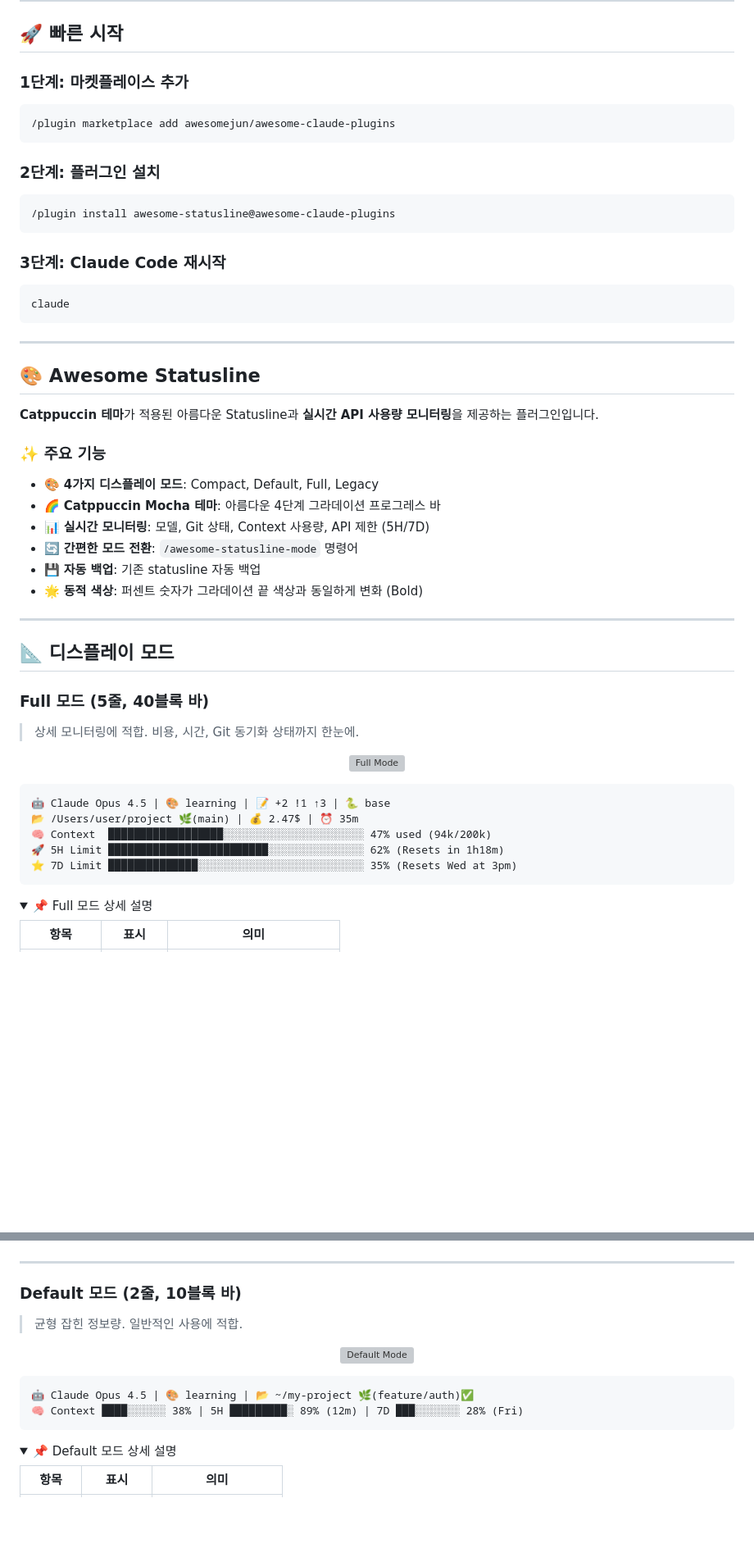
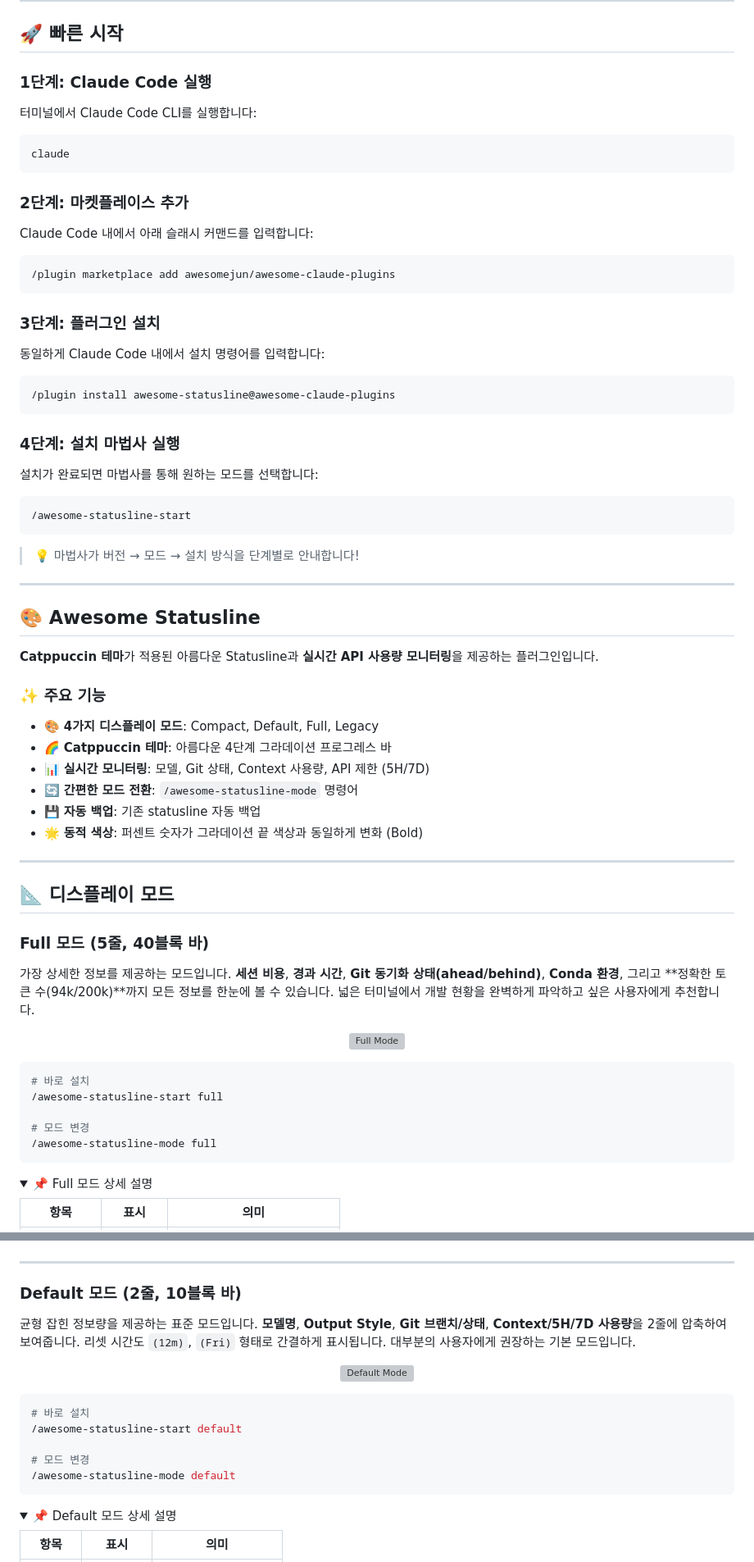
Before and after one commit to jnelken/CC-statusline-node, a Markdown page: README.md, 2 parts joined by grey strips. Shown at 82% size. GitHub-like rendering; folded sections open; blank space fills up the shorter version; grey boxes are pictures that could not be loaded.

Commit message:
docs: Improve quick start guide and mode descriptions
- Clarify Claude Code CLI usage in quick start
- Remove colorless text examples under demo images
- Add install/switch commands for each mode
- Change "Catppuccin Mocha" to "Catppuccin"

````diff
--- a/README.md
+++ b/README.md
@@ -33,20 +33,31 @@
 
 ## 🚀 빠른 시작
 
-### 1단계: 마켓플레이스 추가
+### 1단계: Claude Code 실행
+터미널에서 Claude Code CLI를 실행합니다:
 ```bash
+claude
+```
+
+### 2단계: 마켓플레이스 추가
+Claude Code 내에서 아래 슬래시 커맨드를 입력합니다:
+```
 /plugin marketplace add awesomejun/awesome-claude-plugins
 ```
 
-### 2단계: 플러그인 설치
-```bash
+### 3단계: 플러그인 설치
+동일하게 Claude Code 내에서 설치 명령어를 입력합니다:
+```
 /plugin install awesome-statusline@awesome-claude-plugins
 ```
 
-### 3단계: Claude Code 재시작
-```bash
-claude
+### 4단계: 설치 마법사 실행
+설치가 완료되면 마법사를 통해 원하는 모드를 선택합니다:
 ```
+/awesome-statusline-start
+```
+
+> 💡 마법사가 버전 → 모드 → 설치 방식을 단계별로 안내합니다!
 
 ---
 
@@ -57,7 +68,7 @@ claude
 ### ✨ 주요 기능
 
 - 🎨 **4가지 디스플레이 모드**: Compact, Default, Full, Legacy
-- 🌈 **Catppuccin Mocha 테마**: 아름다운 4단계 그라데이션 프로그레스 바
+- 🌈 **Catppuccin 테마**: 아름다운 4단계 그라데이션 프로그레스 바
 - 📊 **실시간 모니터링**: 모델, Git 상태, Context 사용량, API 제한 (5H/7D)
 - 🔄 **간편한 모드 전환**: `/awesome-statusline-mode` 명령어
 - 💾 **자동 백업**: 기존 statusline 자동 백업
@@ -69,18 +80,18 @@ claude
 
 ### Full 모드 (5줄, 40블록 바)
 
-> 상세 모니터링에 적합. 비용, 시간, Git 동기화 상태까지 한눈에.
+가장 상세한 정보를 제공하는 모드입니다. **세션 비용**, **경과 시간**, **Git 동기화 상태(ahead/behind)**, **Conda 환경**, 그리고 **정확한 토큰 수(94k/200k)**까지 모든 정보를 한눈에 볼 수 있습니다. 넓은 터미널에서 개발 현황을 완벽하게 파악하고 싶은 사용자에게 추천합니다.
 
 <p align="center">
   <img src="plugins/awesome-statusline/assets/demo-full.png" alt="Full Mode"/>
 </p>
 
-```
-🤖 Claude Opus 4.5 | 🎨 learning | 📝 +2 !1 ↑3 | 🐍 base
-📂 /Users/user/project 🌿(main) | 💰 2.47$ | ⏰ 35m
-🧠 Context  ██████████████████░░░░░░░░░░░░░░░░░░░░░░ 47% used (94k/200k)
-🚀 5H Limit █████████████████████████░░░░░░░░░░░░░░░ 62% (Resets in 1h18m)
-⭐ 7D Limit ██████████████░░░░░░░░░░░░░░░░░░░░░░░░░░ 35% (Resets Wed at 3pm)
+```bash
+# 바로 설치
+/awesome-statusline-start full
+
+# 모드 변경
+/awesome-statusline-mode full
 ```
 
 <details>
@@ -101,15 +112,18 @@ claude
 
 ### Default 모드 (2줄, 10블록 바)
 
-> 균형 잡힌 정보량. 일반적인 사용에 적합.
+균형 잡힌 정보량을 제공하는 표준 모드입니다. **모델명**, **Output Style**, **Git 브랜치/상태**, **Context/5H/7D 사용량**을 2줄에 압축하여 보여줍니다. 리셋 시간도 `(12m)`, `(Fri)` 형태로 간결하게 표시됩니다. 대부분의 사용자에게 권장하는 기본 모드입니다.
 
 <p align="center">
   <img src="plugins/awesome-statusline/assets/demo-default.png" alt="Default Mode"/>
 </p>
 
-```
-🤖 Claude Opus 4.5 | 🎨 learning | 📂 ~/my-project 🌿(feature/auth)✅
-🧠 Context ████░░░░░░ 38% | 5H █████████░ 89% (12m) | 7D ███░░░░░░░ 28% (Fri)
+```bash
+# 바로 설치
+/awesome-statusline-start default
+
+# 모드 변경
+/awesome-statusline-mode default
 ```
 
 <details>
````
Also changed, not shown: other parts of README.md (+16 -10 lines).
